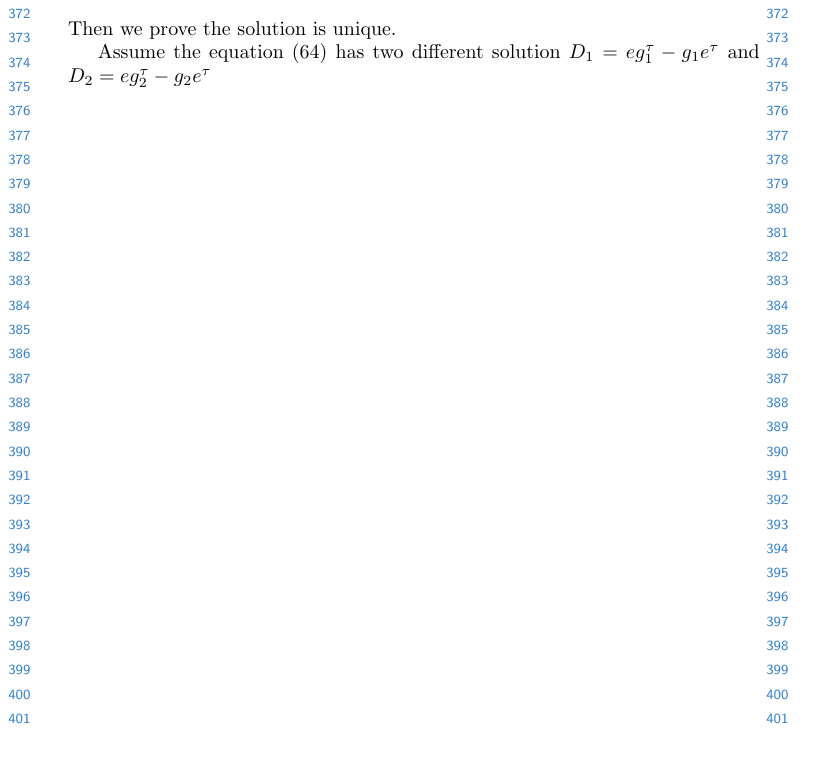
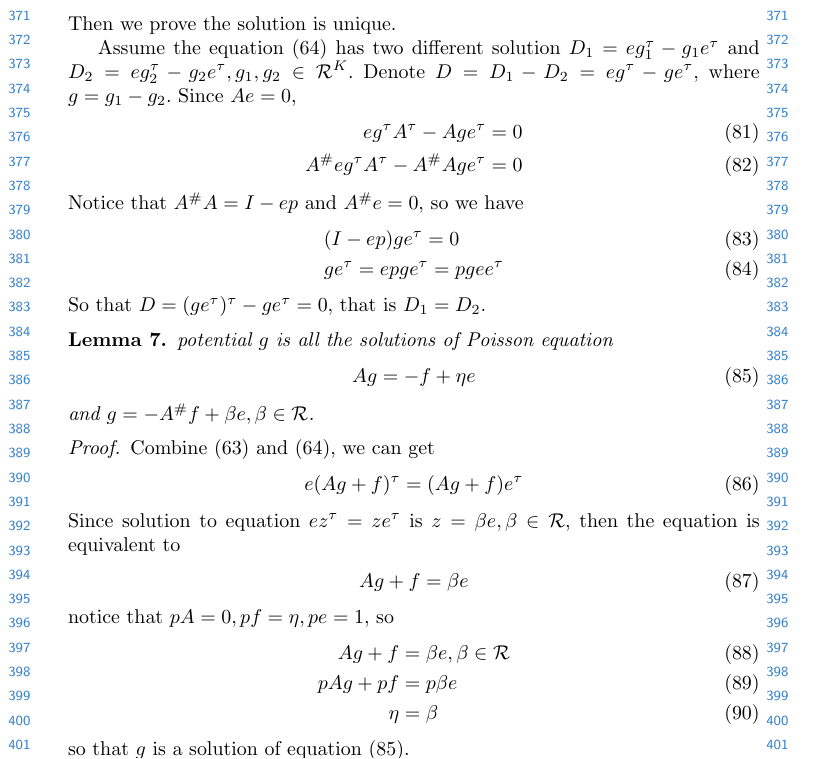
Before and after one commit to DeppMeng/Hidden-Markov-Model, a LaTeX paper (MDP.tex): part of page 9 of 9 before the commit and part of page 9 of 10 after it, cut at the place of the change. Compiled offline with pdfLaTeX.

Commit message:
finished realization matrix and potential

```diff
--- a/MDP.tex
+++ b/MDP.tex
@@ -451,5 +451,41 @@
         Then we prove the solution is unique.
         \par
         Assume the equation (64) has two different solution
-        $D_1 = eg_1^\tau - g_1e^\tau$ and $D_2 = eg_2^\tau - g_2e^\tau$
+        $D_1 = eg_1^\tau - g_1e^\tau$ and $D_2 = eg_2^\tau - g_2e^\tau, g_1, g_2 \in \mathcal{R}^K$.
+        Denote $D = D_1 - D_2 = eg^\tau - ge^\tau$, where $g = g_1 - g_2$.
+        Since $Ae = 0$,
+        \begin{align}
+            eg^\tau A^\tau - Age^\tau &= 0 \\
+            A^\# eg^\tau A^\tau - A^\# Age^\tau &= 0
+        \end{align}
+        Notice that $A^\# A = I - ep$ and $A^\# e = 0$,
+        so we have
+        \begin{align}
+            &(I - ep) ge^\tau = 0 \\
+            &ge^\tau = epge^\tau = pg ee^\tau
+        \end{align}
+        So that $D = (ge^\tau)^\tau - ge^\tau = 0$, that is $D_1 = D_2$.
     \end{proof}
+    \begin{lemma}
+        potential $g$ is all the solutions of Poisson equation
+        \begin{align}
+            Ag = -f + \eta e
+        \end{align}
+        and $g = -A^\# f + \beta e, \beta \in \mathcal{R}$.
+    \end{lemma}
+    \begin{proof}
+        Combine (63) and (64), we can get
+        \begin{align}
+            e(Ag + f)^\tau = (Ag + f)e^\tau
+        \end{align}
+        Since solution to equation $ez^\tau = ze^\tau$ is $z = \beta e, \beta \in \mathcal{R}$,
+        then the equation is equivalent to
+        \begin{align}
+            Ag + f = \beta e
+        \end{align}
+        notice that $pA = 0, pf = \eta, pe = 1$, so
+        \begin{align}
+            Ag + f &= \beta e, \beta \in \mathcal{R} \\
+            pAg + pf &= p\beta e \\
+            \eta &= \beta
+        \end{align}
```
Also changed, not shown: MDP.pdf, MDP.tex (13 more changed lines).
